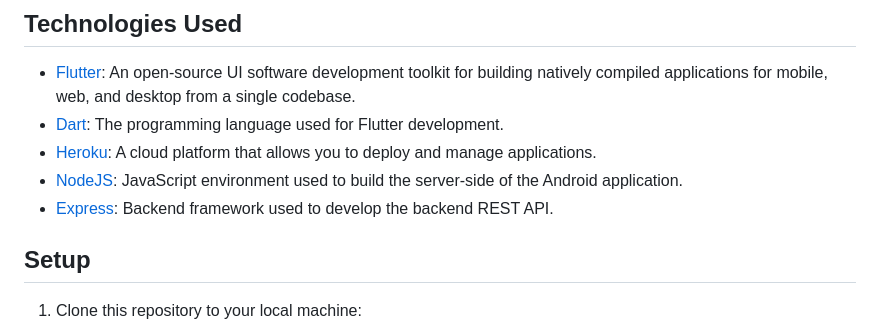
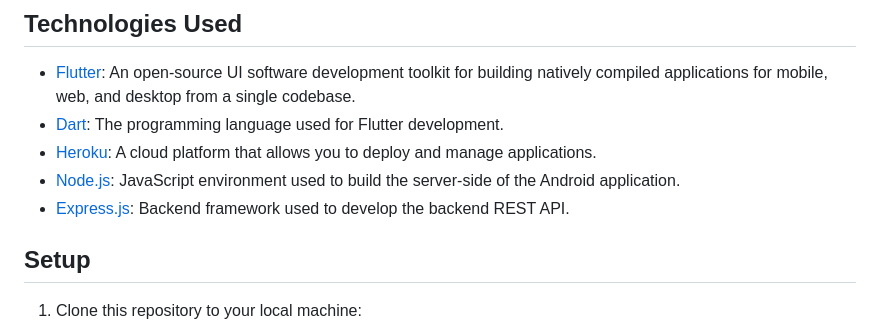
Before and after one commit to jannclaude/rep-phonebook, a Markdown page: README.md, the part around the change. Rendered like a GitHub page.

```diff
--- a/README.md
+++ b/README.md
@@ -35,8 +35,8 @@ This Android Studio project is a Contacts application built using Flutter and Da
 - [Flutter](https://flutter.dev/): An open-source UI software development toolkit for building natively compiled applications for mobile, web, and desktop from a single codebase.
 - [Dart](https://dart.dev/): The programming language used for Flutter development.
 - [Heroku](https://www.heroku.com/): A cloud platform that allows you to deploy and manage applications.
-- [NodeJS](https://nodejs.org/): JavaScript environment used to build the server-side of the Android application.
-- [Express](https://expressjs.com/): Backend framework used to develop the backend REST API.
+- [Node.js](https://nodejs.org/): JavaScript environment used to build the server-side of the Android application.
+- [Express.js](https://expressjs.com/): Backend framework used to develop the backend REST API.
 
 ## Setup
 
```
